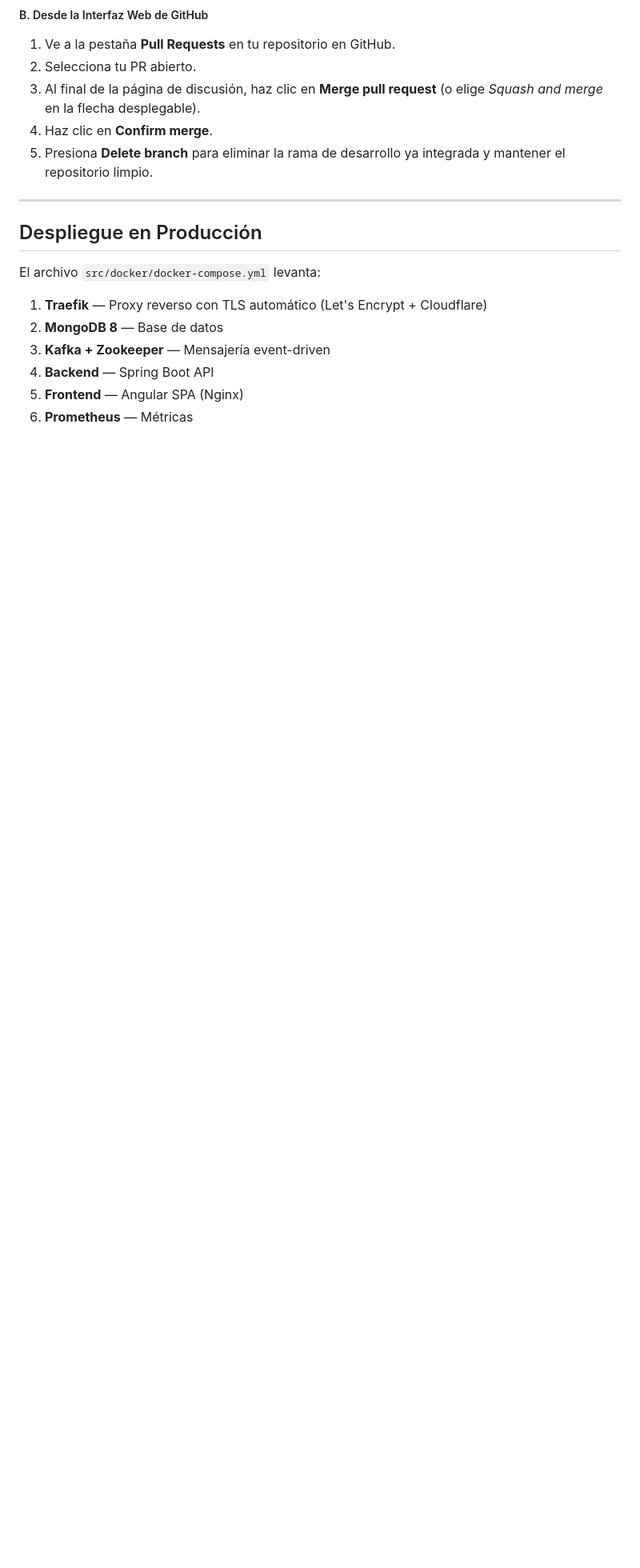
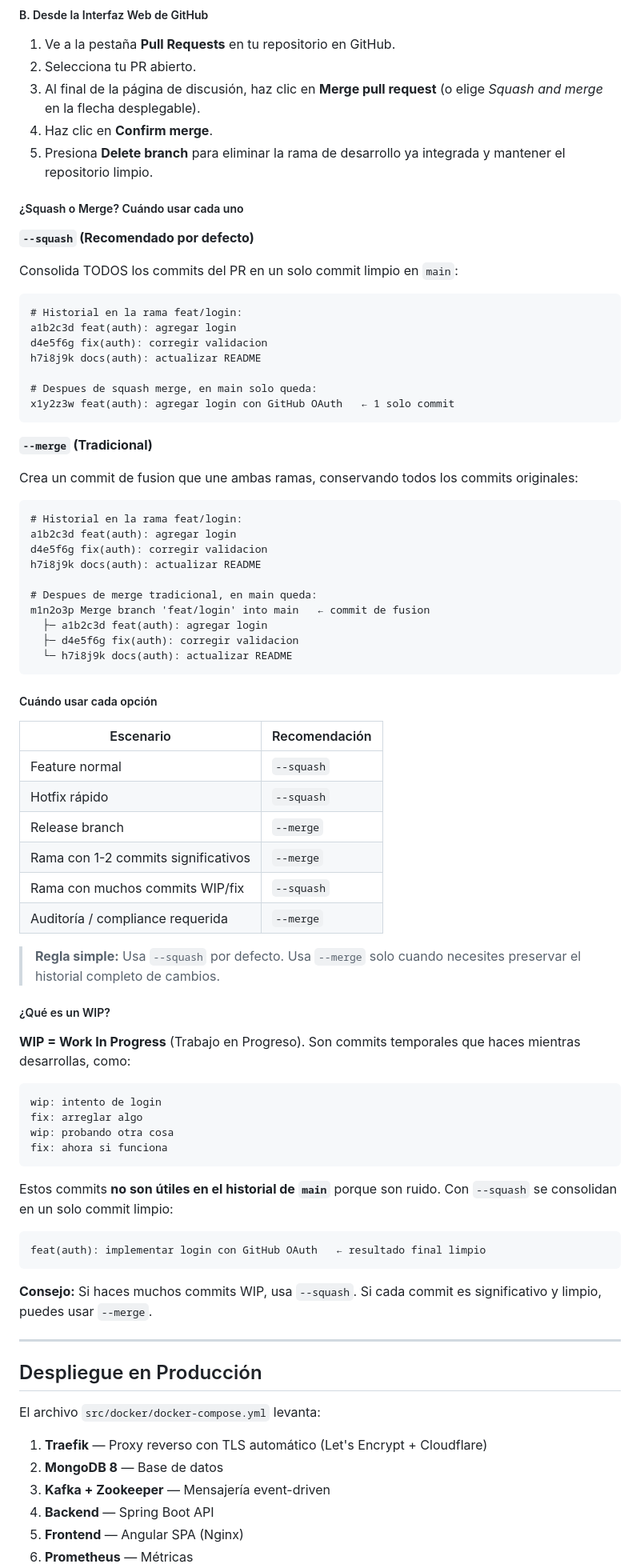
Before and after one commit to edgardo001/app-workflow-spring-angular, a Markdown page: README.md, the part around the change. Shown at 80% size. Drawn GitHub-style; blank space fills up the shorter version.

Commit message:
docs(readme): agregar explicacion de squash vs merge y concepto WIP (#6)

````diff
--- a/README.md
+++ b/README.md
@@ -658,6 +658,71 @@ Una vez revisado y validado el PR, se debe integrar a la rama principal `main`.
 4. Haz clic en **Confirm merge**.
 5. Presiona **Delete branch** para eliminar la rama de desarrollo ya integrada y mantener el repositorio limpio.
 
+##### ¿Squash o Merge? Cuándo usar cada uno
+
+**`--squash` (Recomendado por defecto)**
+
+Consolida TODOS los commits del PR en un solo commit limpio en `main`:
+
+```
+# Historial en la rama feat/login:
+a1b2c3d feat(auth): agregar login
+d4e5f6g fix(auth): corregir validacion
+h7i8j9k docs(auth): actualizar README
+
+# Despues de squash merge, en main solo queda:
+x1y2z3w feat(auth): agregar login con GitHub OAuth   ← 1 solo commit
+```
+
+**`--merge` (Tradicional)**
+
+Crea un commit de fusion que une ambas ramas, conservando todos los commits originales:
+
+```
+# Historial en la rama feat/login:
+a1b2c3d feat(auth): agregar login
+d4e5f6g fix(auth): corregir validacion
+h7i8j9k docs(auth): actualizar README
+
+# Despues de merge tradicional, en main queda:
+m1n2o3p Merge branch 'feat/login' into main   ← commit de fusion
+  ├─ a1b2c3d feat(auth): agregar login
+  ├─ d4e5f6g fix(auth): corregir validacion
+  └─ h7i8j9k docs(auth): actualizar README
+```
+
+##### Cuándo usar cada opción
+
+| Escenario | Recomendación |
+|-----------|---------------|
+| Feature normal | `--squash` |
+| Hotfix rápido | `--squash` |
+| Release branch | `--merge` |
+| Rama con 1-2 commits significativos | `--merge` |
+| Rama con muchos commits WIP/fix | `--squash` |
+| Auditoría / compliance requerida | `--merge` |
+
+> **Regla simple:** Usa `--squash` por defecto. Usa `--merge` solo cuando necesites preservar el historial completo de cambios.
+
+##### ¿Qué es un WIP?
+
+**WIP = Work In Progress** (Trabajo en Progreso). Son commits temporales que haces mientras desarrollas, como:
+
+```
+wip: intento de login
+fix: arreglar algo
+wip: probando otra cosa
+fix: ahora si funciona
+```
+
+Estos commits **no son útiles en el historial de `main`** porque son ruido. Con `--squash` se consolidan en un solo commit limpio:
+
+```
+feat(auth): implementar login con GitHub OAuth   ← resultado final limpio
+```
+
+**Consejo:** Si haces muchos commits WIP, usa `--squash`. Si cada commit es significativo y limpio, puedes usar `--merge`.
+
 ---
 
 ## Despliegue en Producción
````
